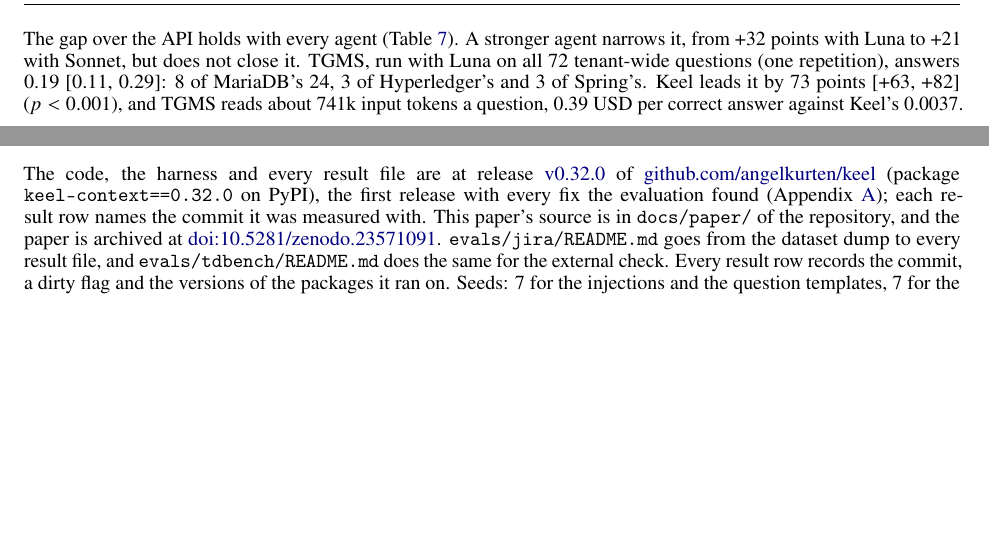
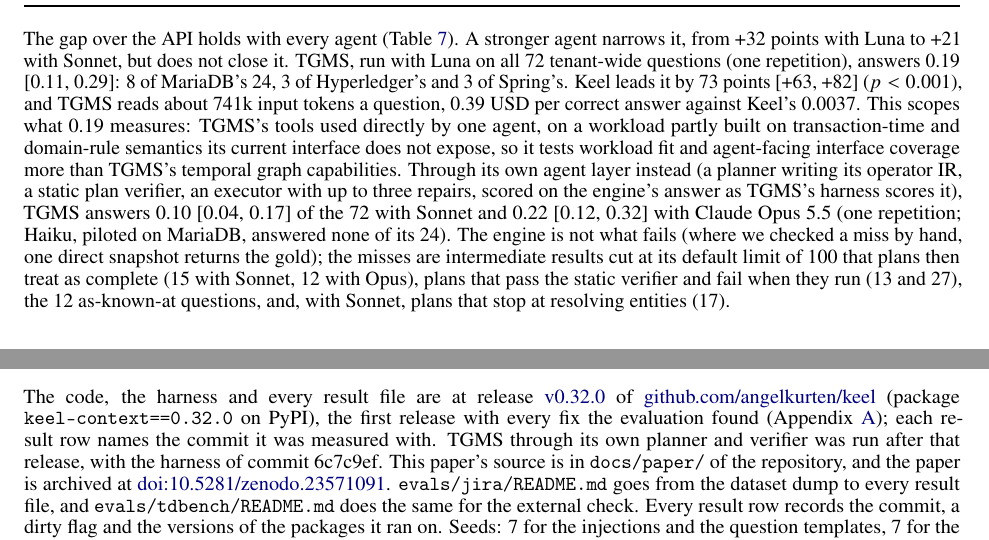
Before and after one commit to angelkurten/keel, a LaTeX paper (docs/paper/main.tex): two parts of pages 7 and 14 of 20 before the commit and two parts of pages 7 and 15 of 20 after it, joined at a grey line, cut so that both start at the same text, the shorter picture padded with empty space. Compiled offline with pdfLaTeX.

Commit message:
docs/paper: scope TGMS's 0.19, and TGMS through its own planner and verifier
What 0.19 measures (its tools used by one agent, on semantics its interface does not expose),
and the same 72 questions through TGMS's agent layer: Sonnet 5.5 0.10, Opus 5.5 0.22, with the
causes of the misses. Spend, models and dates updated.

Co-Authored-By: Claude Opus 5.5 <noreply@anthropic.com>
Claude-Session: https://claude.ai/code/session_01T9xw7P6GdCtVgoHQh3iNqE

```diff
--- a/docs/paper/main.tex
+++ b/docs/paper/main.tex
@@ -376,7 +376,7 @@
 \end{tabularx}
 \end{table}
 
-The gap over the API holds with every agent (Table~\ref{tab:tenant-paired}). A stronger agent narrows it, from +32 points with Luna to +21 with Sonnet, but does not close it. TGMS, run with Luna on all 72 tenant-wide questions (one repetition), answers 0.19 [0.11, 0.29]: 8 of MariaDB's 24, 3 of Hyperledger's and 3 of Spring's. Keel leads it by 73 points [+63, +82] ($p < 0.001$), and TGMS reads about 741k input tokens a question, 0.39 USD per correct answer against Keel's 0.0037.
+The gap over the API holds with every agent (Table~\ref{tab:tenant-paired}). A stronger agent narrows it, from +32 points with Luna to +21 with Sonnet, but does not close it. TGMS, run with Luna on all 72 tenant-wide questions (one repetition), answers 0.19 [0.11, 0.29]: 8 of MariaDB's 24, 3 of Hyperledger's and 3 of Spring's. Keel leads it by 73 points [+63, +82] ($p < 0.001$), and TGMS reads about 741k input tokens a question, 0.39 USD per correct answer against Keel's 0.0037. This scopes what 0.19 measures: TGMS's tools used directly by one agent, on a workload partly built on transaction-time and domain-rule semantics its current interface does not expose, so it tests workload fit and agent-facing interface coverage more than TGMS's temporal graph capabilities. Through its own agent layer instead (a planner writing its operator IR, a static plan verifier, an executor with up to three repairs, scored on the engine's answer as TGMS's harness scores it), TGMS answers 0.10 [0.04, 0.17] of the 72 with Sonnet and 0.22 [0.12, 0.32] with Claude Opus 5.5 (one repetition; Haiku, piloted on MariaDB, answered none of its 24). The engine is not what fails (where we checked a miss by hand, one direct snapshot returns the gold); the misses are intermediate results cut at its default limit of 100 that plans then treat as complete (15 with Sonnet, 12 with Opus), plans that pass the static verifier and fail when they run (13 and 27), the 12 as-known-at questions, and, with Sonnet, plans that stop at resolving entities (17).
 
 \subsection{Accuracy by question type}
 \label{sec:bytype}
@@ -666,7 +666,7 @@
 \section*{Reproducibility}
 \label{sec:repro}
 
-The code, the harness and every result file are at release \href{https://github.com/angelkurten/keel/releases/tag/v0.32.0}{v0.32.0} of \href{https://github.com/angelkurten/keel}{github.com/angelkurten/keel} (package \code{keel-context==0.32.0} on PyPI), the first release with every fix the evaluation found (Appendix~\ref{app:provenance}); each result row names the commit it was measured with. This paper's source is in \code{docs/paper/} of the repository, and the paper is archived at \href{https://doi.org/10.5281/zenodo.23571091}{doi:10.5281/zenodo.23571091}. \code{evals/jira/README.md} goes from the dataset dump to every result file, and \code{evals/tdbench/README.md} does the same for the external check. Every result row records the commit, a dirty flag and the versions of the packages it ran on. Seeds: 7 for the injections and the question templates, 7 for the TDBench sample, 0 for the bootstrap, with $B = 10{,}000$. Pinned versions: graphiti-core 0.30.2, mem0ai 2.2.1, tgms 0.8.0. Models: GPT-6 Luna through the OfoxAI gateway, Claude Haiku 5.5 and Claude Sonnet 5.5 directly from Anthropic, run on 2026-10-20 and 2026-10-21. Total API spend was about 82 USD. Agent runs cost 75 USD (the main run 40.4, pilots 8.7, ablations 7.1, governed memory 2.5, TGMS 3.2, TDBench 13.2, their pilots included, and 0.4 in rows left out). Graphiti's and Mem0's ingest with Luna cost 7.0 USD (4,381 events each: Graphiti 2.78 USD and 17 hours, Mem0 4.24 USD and 9 hours; embeddings not counted, small).
+The code, the harness and every result file are at release \href{https://github.com/angelkurten/keel/releases/tag/v0.32.0}{v0.32.0} of \href{https://github.com/angelkurten/keel}{github.com/angelkurten/keel} (package \code{keel-context==0.32.0} on PyPI), the first release with every fix the evaluation found (Appendix~\ref{app:provenance}); each result row names the commit it was measured with. TGMS through its own planner and verifier was run after that release, with the harness of commit 6c7c9ef. This paper's source is in \code{docs/paper/} of the repository, and the paper is archived at \href{https://doi.org/10.5281/zenodo.23571091}{doi:10.5281/zenodo.23571091}. \code{evals/jira/README.md} goes from the dataset dump to every result file, and \code{evals/tdbench/README.md} does the same for the external check. Every result row records the commit, a dirty flag and the versions of the packages it ran on. Seeds: 7 for the injections and the question templates, 7 for the TDBench sample, 0 for the bootstrap, with $B = 10{,}000$. Pinned versions: graphiti-core 0.30.2, mem0ai 2.2.1, tgms 0.8.0. Models: GPT-6 Luna through the OfoxAI gateway, Claude Haiku 5.5, Claude Sonnet 5.5 and Claude Opus 5.5 directly from Anthropic, run from 2026-10-20 to 2026-10-23. Total API spend was about 91 USD. Agent runs cost 83.7 USD (the main run 40.4, pilots 8.7, ablations 7.1, governed memory 2.5, TGMS 11.9 (its pipeline 8.7), TDBench 13.2, their pilots included, and 0.4 in rows left out). Graphiti's and Mem0's ingest with Luna cost 7.0 USD (4,381 events each: Graphiti 2.78 USD and 17 hours, Mem0 4.24 USD and 9 hours; embeddings not counted, small).
 
 \textbf{Data and licenses.} The Public Jira Dataset (Montgomery et al., MSR 2022, Zenodo) is CC BY 4.0; people are anonymized as \code{user-<8 hex>}. TDBench's paper is CC BY 4.0, but its data repository states no license, so we redistribute only question ids and our result rows, not the tables. No human subjects were involved.
 
```
Also changed, not shown: docs/paper/main.tex (6 more changed lines).
